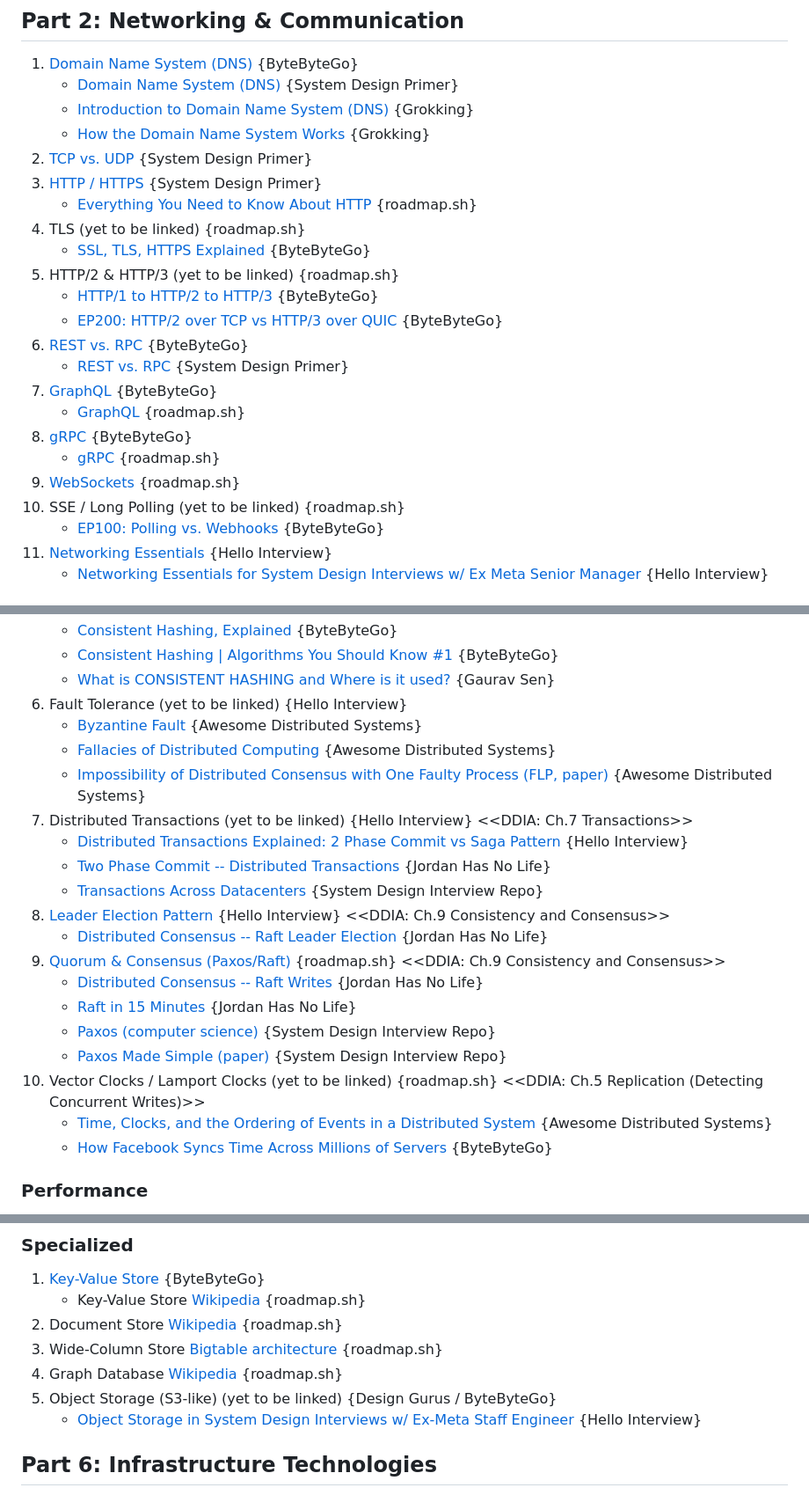
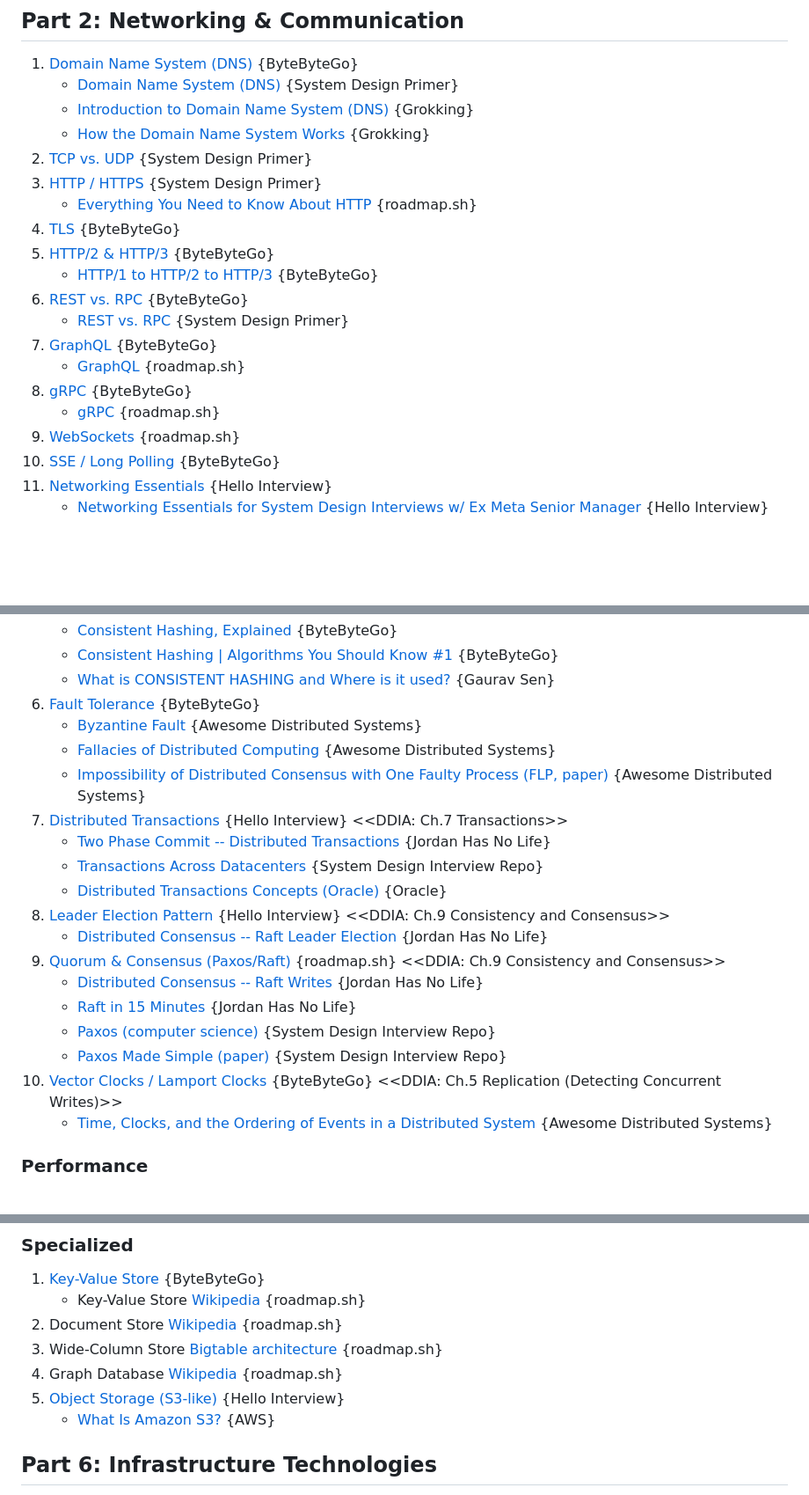
Before and after one commit to aryamanan/ladders-sheets, a Markdown page: faang_system_design_content_zone.md, 3 parts joined by grey strips. Shown at 88% size. Drawn GitHub-style; blank space fills up the shorter version.

```diff
--- a/faang_system_design_content_zone.md
+++ b/faang_system_design_content_zone.md
@@ -34,11 +33,9 @@ Curriculum-first system design index across ByteByteGo, Hello Interview, the Sys
 2. [TCP vs. UDP](https://github.com/donnemartin/system-design-primer#transmission-control-protocol-tcp) {System Design Primer}
 3. [HTTP / HTTPS](https://github.com/donnemartin/system-design-primer#hypertext-transfer-protocol-http) {System Design Primer}
    - [Everything You Need to Know About HTTP](https://cs.fyi/guide/http-in-depth) {roadmap.sh}
-4. TLS (yet to be linked) {roadmap.sh}
-   - [SSL, TLS, HTTPS Explained](https://www.youtube.com/watch?v=j9QmMEWmcfo) {ByteByteGo}
-5. HTTP/2 & HTTP/3 (yet to be linked) {roadmap.sh}
+4. [TLS](https://www.youtube.com/watch?v=j9QmMEWmcfo) {ByteByteGo}
+5. [HTTP/2 & HTTP/3](https://blog.bytebytego.com/p/ep200-http2-over-tcp-vs-http3-over) {ByteByteGo}
    - [HTTP/1 to HTTP/2 to HTTP/3](https://www.youtube.com/watch?v=a-sBfyiXysI) {ByteByteGo}
-   - [EP200: HTTP/2 over TCP vs HTTP/3 over QUIC](https://blog.bytebytego.com/p/ep200-http2-over-tcp-vs-http3-over) {ByteByteGo}
 6. [REST vs. RPC](https://blog.bytebytego.com/p/ep192-what-is-a-rest-api) {ByteByteGo}
    - [REST vs. RPC](https://github.com/donnemartin/system-design-primer#representational-state-transfer-rest) {System Design Primer}
 7. [GraphQL](https://www.youtube.com/watch?v=yWzKJPw_VzM) {ByteByteGo}
@@ -46,8 +43,7 @@ Curriculum-first system design index across ByteByteGo, Hello Interview, the Sys
 8. [gRPC](https://www.youtube.com/watch?v=gnchfOojMk4) {ByteByteGo}
    - [gRPC](https://www.wallarm.com/what/the-concept-of-grpc) {roadmap.sh}
 9. [WebSockets](https://developer.mozilla.org/en-US/docs/Web/API/WebSockets_API) {roadmap.sh}
-10. SSE / Long Polling (yet to be linked) {roadmap.sh}
-    - [EP100: Polling vs. Webhooks](https://blog.bytebytego.com/p/ep100-polling-vs-webhooks) {ByteByteGo}
+10. [SSE / Long Polling](https://blog.bytebytego.com/p/ep100-polling-vs-webhooks) {ByteByteGo}
 11. [Networking Essentials](https://www.hellointerview.com/learn/system-design/core-concepts/networking-essentials) {Hello Interview}
     - [Networking Essentials for System Design Interviews w/ Ex Meta Senior Manager](https://www.youtube.com/watch?v=SHkbPm1Wrno) {Hello Interview}
 
@@ -110,14 +106,14 @@ Curriculum-first system design index across ByteByteGo, Hello Interview, the Sys
    - [Consistent Hashing, Explained](https://bytebytego.com/guides/consistent-hashing/) {ByteByteGo}
    - [Consistent Hashing | Algorithms You Should Know #1](https://www.youtube.com/watch?v=UF9Iqmg94tk) {ByteByteGo}
    - [What is CONSISTENT HASHING and Where is it used?](https://www.youtube.com/watch?v=zaRkONvyGr8) {Gaurav Sen}
-6. Fault Tolerance (yet to be linked) {Hello Interview}
+6. [Fault Tolerance](https://bytebytego.com/guides/a-cheat-sheet-for-designing-fault-tolerant-systems/) {ByteByteGo}
    - [Byzantine Fault](https://en.wikipedia.org/wiki/Byzantine_fault) {Awesome Distributed Systems}
    - [Fallacies of Distributed Computing](https://en.wikipedia.org/wiki/Fallacies_of_distributed_computing) {Awesome Distributed Systems}
    - [Impossibility of Distributed Consensus with One Faulty Process (FLP, paper)](https://groups.csail.mit.edu/tds/papers/Lynch/jacm85.pdf) {Awesome Distributed Systems}
-7. Distributed Transactions (yet to be linked) {Hello Interview} <<DDIA: Ch.7 Transactions>>
-   - [Distributed Transactions Explained: 2 Phase Commit vs Saga Pattern](https://www.youtube.com/watch?v=DOFflggE_0Q) {Hello Interview}
+7. [Distributed Transactions](https://www.youtube.com/watch?v=DOFflggE_0Q) {Hello Interview} <<DDIA: Ch.7 Transactions>>
    - [Two Phase Commit -- Distributed Transactions](https://www.youtube.com/watch?v=7DoT2sTGulc) {Jordan Has No Life}
    - [Transactions Across Datacenters](http://snarfed.org/transactions_across_datacenters_io.html) {System Design Interview Repo}
+   - [Distributed Transactions Concepts (Oracle)](https://docs.oracle.com/en/database/oracle/oracle-database/26/admin/distributed-transactions-concepts.html) {Oracle}
 8. [Leader Election Pattern](https://learn.microsoft.com/en-us/azure/architecture/patterns/leader-election) {Hello Interview} <<DDIA: Ch.9 Consistency and Consensus>>
    - [Distributed Consensus -- Raft Leader Election](https://www.youtube.com/watch?v=Al2JNJBGG30) {Jordan Has No Life}
 9. [Quorum & Consensus (Paxos/Raft)](https://raft.github.io/) {roadmap.sh} <<DDIA: Ch.9 Consistency and Consensus>>
@@ -125,9 +121,8 @@ Curriculum-first system design index across ByteByteGo, Hello Interview, the Sys
    - [Raft in 15 Minutes](https://www.youtube.com/watch?v=YOMgi7T823E) {Jordan Has No Life}
    - [Paxos (computer science)](https://en.wikipedia.org/wiki/Paxos_(computer_science)) {System Design Interview Repo}
    - [Paxos Made Simple (paper)](http://research.microsoft.com/en-us/um/people/lamport/pubs/paxos-simple.pdf) {System Design Interview Repo}
-10. Vector Clocks / Lamport Clocks (yet to be linked) {roadmap.sh} <<DDIA: Ch.5 Replication (Detecting Concurrent Writes)>>
+10. [Vector Clocks / Lamport Clocks](https://blog.bytebytego.com/p/how-facebook-syncs-time-across-millions) {ByteByteGo} <<DDIA: Ch.5 Replication (Detecting Concurrent Writes)>>
     - [Time, Clocks, and the Ordering of Events in a Distributed System](https://www.microsoft.com/en-us/research/publication/time-clocks-ordering-events-distributed-system/) {Awesome Distributed Systems}
-    - [How Facebook Syncs Time Across Millions of Servers](https://blog.bytebytego.com/p/how-facebook-syncs-time-across-millions) {ByteByteGo}
 
 ### Performance
 
@@ -187,8 +182,8 @@ Curriculum-first system design index across ByteByteGo, Hello Interview, the Sys
 2. Document Store [Wikipedia](https://en.wikipedia.org/wiki/Document-oriented_database) {roadmap.sh}
 3. Wide-Column Store [Bigtable architecture](https://www.read.seas.harvard.edu/~kohler/class/cs239-w08/chang06bigtable.pdf) {roadmap.sh}
 4. Graph Database [Wikipedia](https://en.wikipedia.org/wiki/Graph_database) {roadmap.sh}
-5. Object Storage (S3-like) (yet to be linked) {Design Gurus / ByteByteGo}
-   - [Object Storage in System Design Interviews w/ Ex-Meta Staff Engineer](https://www.youtube.com/watch?v=RvaMHMxHjp4) {Hello Interview}
+5. [Object Storage (S3-like)](https://www.youtube.com/watch?v=RvaMHMxHjp4) {Hello Interview}
+   - [What Is Amazon S3?](https://docs.aws.amazon.com/AmazonS3/latest/userguide/Welcome.html) {AWS}
 
 ## Part 6: Infrastructure Technologies
 
```
Also changed, not shown: other parts of faang_system_design_content_zone.md (+8 -10 lines).
